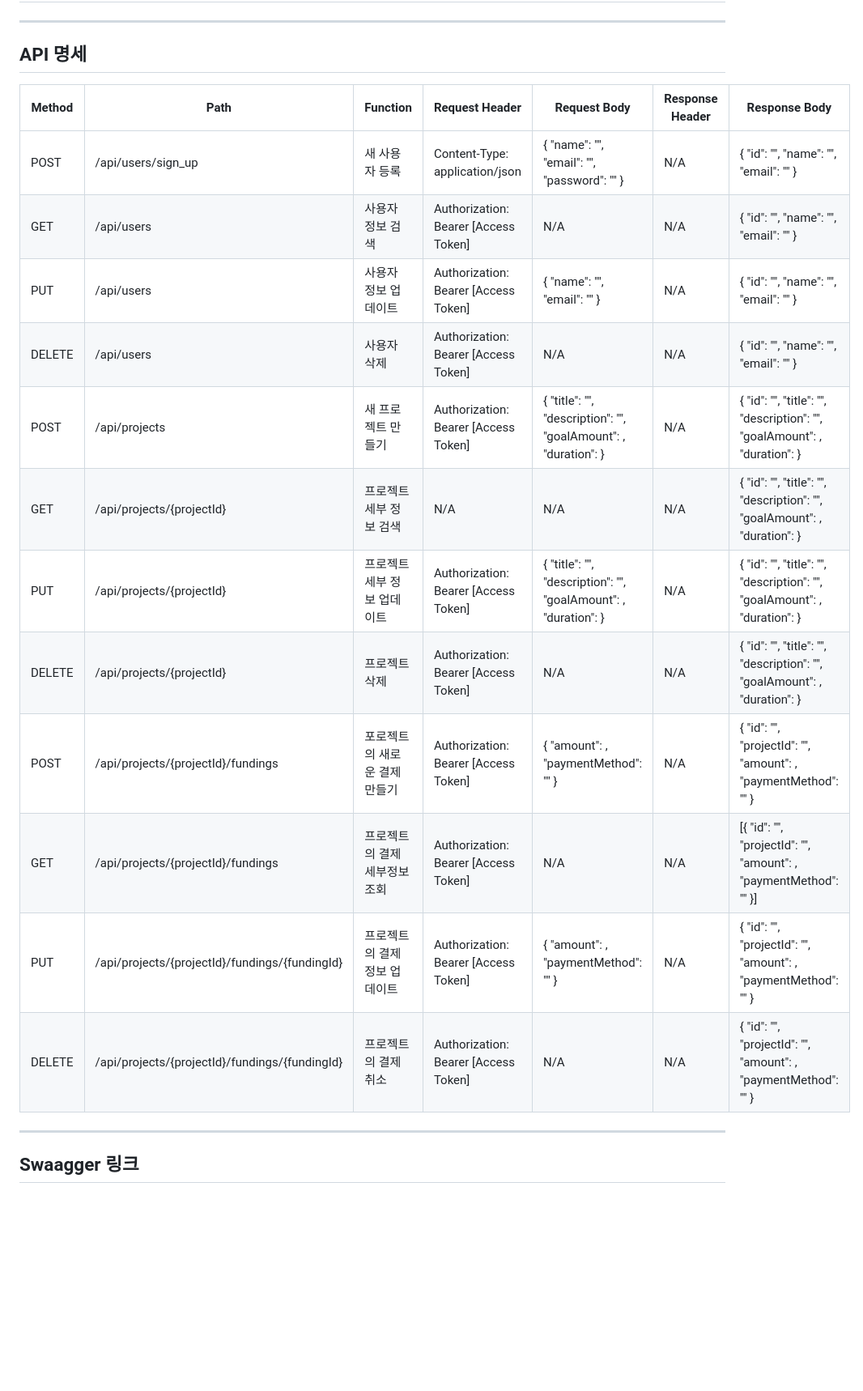
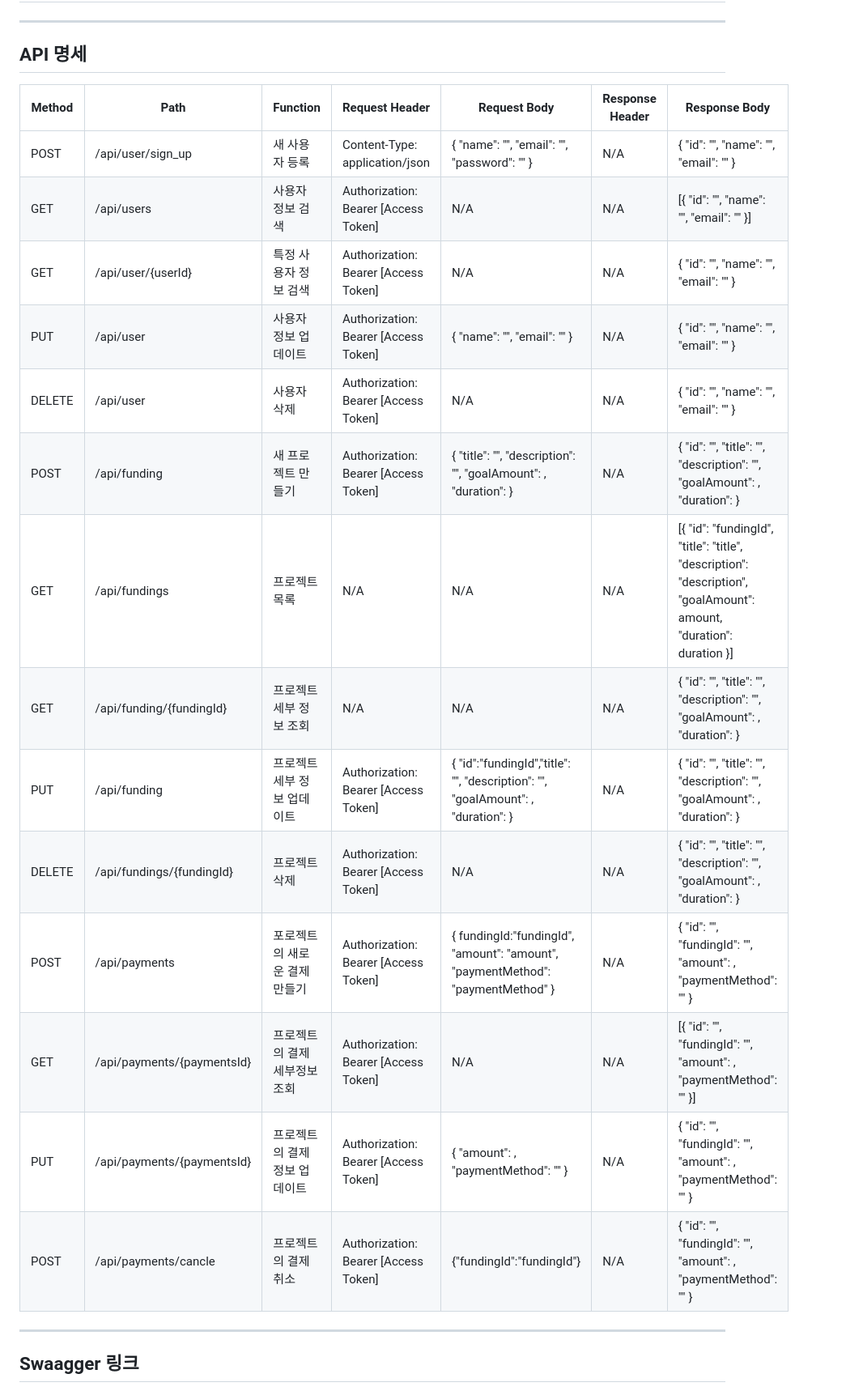
Before and after one commit to nognuj/final_project, a Markdown page: API.md, the part around the change. Shown at 81% size. Drawn GitHub-style; blank space fills up the shorter version.

```diff
--- a/API.md
+++ b/API.md
@@ -1,33 +1,32 @@
 ## 선정 주제 : 크라우드 펀딩
 ---
 ## API 명세
+
 
 <html>
 <body>
 <!--StartFragment-->
 
-Method | Path | Function | Request Header | Request Body | Response Header | Response Body
--- | -- | -- | -- | -- | -- | --
-POST | /api/users/sign_up | 새 사용자 등록 | Content-Type: application/json | { "name": "<name>", "email": "<email>", "password": "<password>" } | N/A | { "id": "<userId>", "name": "<name>", "email": "<email>" }
-GET | /api/users | 사용자 정보 검색 | Authorization: Bearer [Access Token] | N/A | N/A | { "id": "<userId>", "name": "<name>", "email": "<email>" }
-PUT | /api/users | 사용자 정보 업데이트 | Authorization: Bearer [Access Token] | { "name": "<name>", "email": "<email>" } | N/A | { "id": "<userId>", "name": "<name>", "email": "<email>" }
-DELETE | /api/users | 사용자 삭제 | Authorization: Bearer [Access Token] | N/A | N/A | { "id": "<userId>", "name": "<name>", "email": "<email>" }
-POST | /api/projects | 새 프로젝트 만들기 | Authorization: Bearer [Access Token] | { "title": "<title>", "description": "<description>", "goalAmount": <amount>, "duration": <duration> } | N/A | { "id": "<projectId>", "title": "<title>", "description": "<description>", "goalAmount": <amount>, "duration": <duration> }
-GET | /api/projects/{projectId} | 프로젝트 세부 정보 검색 | N/A | N/A | N/A | { "id": "<projectId>", "title": "<title>", "description": "<description>", "goalAmount": <amount>, "duration": <duration> }
-PUT | /api/projects/{projectId} | 프로젝트 세부 정보 업데이트 | Authorization: Bearer [Access Token] | { "title": "<title>", "description": "<description>", "goalAmount": <amount>, "duration": <duration> } | N/A | { "id": "<projectId>", "title": "<title>", "description": "<description>", "goalAmount": <amount>, "duration": <duration> }
-DELETE | /api/projects/{projectId} | 프로젝트 삭제 | Authorization: Bearer [Access Token] | N/A | N/A | { "id": "<projectId>", "title": "<title>", "description": "<description>", "goalAmount": <amount>, "duration": <duration> }
-POST | /api/projects/{projectId}/fundings | 포로젝트의 새로운 결제 만들기 | Authorization: Bearer [Access Token] | { "amount": <amount>, "paymentMethod": "<paymentMethod>" } | N/A | { "id": "<fundingId>", "projectId": "<projectId>", "amount": <amount>, "paymentMethod": "<paymentMethod>" }
-GET | /api/projects/{projectId}/fundings | 프로젝트의 결제 세부정보 조회 | Authorization: Bearer [Access Token] | N/A | N/A | [{ "id": "<fundingId>", "projectId": "<projectId>", "amount": <amount>, "paymentMethod": "<paymentMethod>" }]
-PUT | /api/projects/{projectId}/fundings/{fundingId} | 프로젝트의 결제 정보 업데이트 | Authorization: Bearer [Access Token] | { "amount": <amount>, "paymentMethod": "<paymentMethod>" } | N/A | { "id": "<fundingId>", "projectId": "<projectId>", "amount": <amount>, "paymentMethod": "<paymentMethod>" }
-DELETE | /api/projects/{projectId}/fundings/{fundingId} | 프로젝트의 결제 취소 | Authorization: Bearer [Access Token] | N/A | N/A | { "id": "<fundingId>", "projectId": "<projectId>", "amount": <amount>, "paymentMethod": "<paymentMethod>" }
-
+| Method | Path                                           | Function                      | Request Header                       | Request Body                                                                                           | Response Header | Response Body                                                                                                               |
+| ------ | ---------------------------------------------- | ----------------------------- | ------------------------------------ | ------------------------------------------------------------------------------------------------------ | --------------- | --------------------------------------------------------------------------------------------------------------------------- |
+| POST   | /api/user/sign_up                             | 새 사용자 등록                | Content-Type: application/json       | { "name": "<name>", "email": "<email>", "password": "<password>" }                                     | N/A             | { "id": "<userId>", "name": "<name>", "email": "<email>" }                                                                  |
+| GET    | /api/users                                     | 사용자 정보 검색              | Authorization: Bearer [Access Token] | N/A                                                                                                    | N/A             | [{ "id": "<userId>", "name": "<name>", "email": "<email>" }]
+  | GET    | /api/user/{userId}                                  | 특정 사용자 정보 검색              | Authorization: Bearer [Access Token] | N/A                                                                                                    | N/A             | { "id": "<userId>", "name": "<name>", "email": "<email>" }    |
+| PUT    | /api/user                                   | 사용자 정보 업데이트          | Authorization: Bearer [Access Token] | { "name": "<name>", "email": "<email>" }                                                               | N/A             | { "id": "<userId>", "name": "<name>", "email": "<email>" }                                                                  |
+| DELETE | /api/user                                     | 사용자 삭제                   | Authorization: Bearer [Access Token] | N/A                                                                                                    | N/A             | { "id": "<userId>", "name": "<name>", "email": "<email>" }                                                                  |
+| POST   | /api/funding                              | 새 프로젝트 만들기            | Authorization: Bearer [Access Token] | { "title": "<title>", "description": "<description>", "goalAmount": <amount>, "duration": <duration> } | N/A             | { "id": "<fundingId>", "title": "<title>", "description": "<description>", "goalAmount": <amount>, "duration": <duration> } |
+| GET    | /api/fundings                  | 프로젝트 목록       | N/A                                  | N/A                                                                                                    | N/A             | [{ "id": "fundingId", "title": "title", "description": "description", "goalAmount": amount, "duration": duration }] |
+  | GET    | /api/funding/{fundingId}                      | 프로젝트 세부 정보 조회       | N/A                                  | N/A                                                                                                    | N/A             | { "id": "<fundingId>", "title": "<title>", "description": "<description>", "goalAmount": <amount>, "duration": <duration> } |
+| PUT    | /api/funding                   | 프로젝트 세부 정보 업데이트   | Authorization: Bearer [Access Token] | { "id":"fundingId","title": "<title>", "description": "<description>", "goalAmount": <amount>, "duration": <duration> } | N/A             | { "id": "<fundingId>", "title": "<title>", "description": "<description>", "goalAmount": <amount>, "duration": <duration> } |
+| DELETE | /api/fundings/{fundingId}                      | 프로젝트 삭제                 | Authorization: Bearer [Access Token] | N/A                                                                                                    | N/A             | { "id": "<fundingId>", "title": "<title>", "description": "<description>", "goalAmount": <amount>, "duration": <duration> } |
+| POST   | /api/payments    | 포로젝트의 새로운 결제 만들기 | Authorization: Bearer [Access Token] | { fundingId:"fundingId", "amount": "amount", "paymentMethod": "paymentMethod" }                                             | N/A             | { "id": "<fundingId>", "fundingId": "<fundingId>", "amount": <amount>, "paymentMethod": "<paymentMethod>" }                 |
+| GET    | /api/payments/{paymentsId}             | 프로젝트의 결제 세부정보 조회 | Authorization: Bearer [Access Token] | N/A                                                                                                    | N/A             | [{ "id": "<fundingId>", "fundingId": "<fundingId>", "amount": <amount>, "paymentMethod": "<paymentMethod>" }]               |
+| PUT    | /api/payments/{paymentsId} | 프로젝트의 결제 정보 업데이트 | Authorization: Bearer [Access Token] | { "amount": <amount>, "paymentMethod": "<paymentMethod>" }                                             | N/A             | { "id": "<fundingId>", "fundingId": "<fundingId>", "amount": <amount>, "paymentMethod": "<paymentMethod>" }                 |
+| POST | /api/payments/cancle | 프로젝트의 결제 취소          | Authorization: Bearer [Access Token] |{"fundingId":"fundingId"}                                                                                                   | N/A             | { "id": "<fundingId>", "fundingId": "<fundingId>", "amount": <amount>, "paymentMethod": "<paymentMethod>" }                 |
 
 <!--EndFragment-->
 </body>
 </html>
-
-
-
 
 
 ---
```
